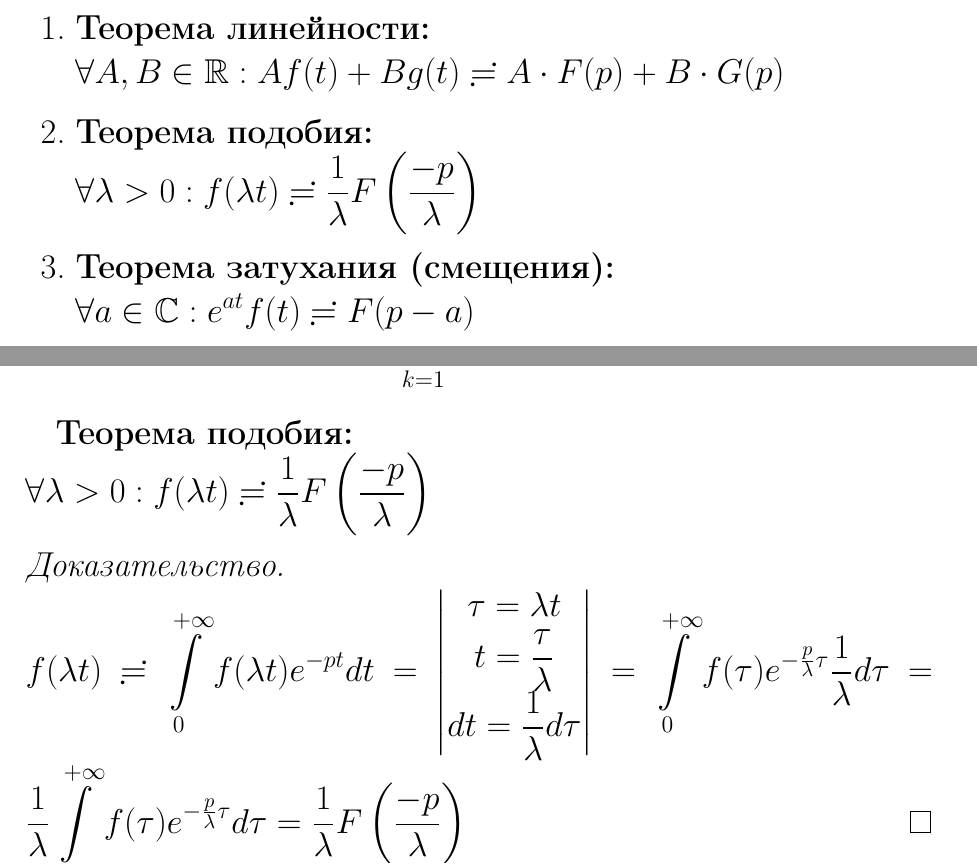
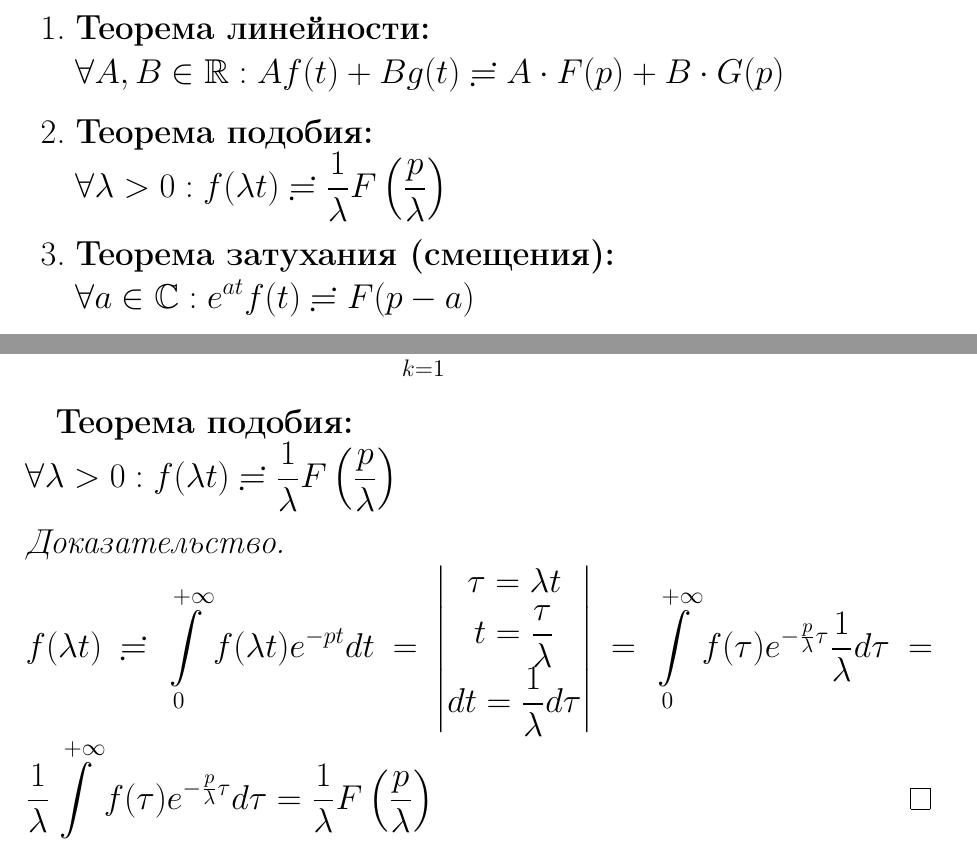
Before and after one commit to lovelee138/TFKP_exam, a LaTeX document (main.tex, which reads answers/23.tex, answers/24.tex): two parts of pages 70 and 72 of 73, joined at a grey line, cut so that both start at the same text. Compiled offline with pdfLaTeX.

Commit message:
еще микроправки

```diff
--- a/answers/23.tex
+++ b/answers/23.tex
@@ -7,7 +7,7 @@
     \item \textbf{Теорема линейности:}\\
     $\forall A, B \in \mathbb{R}: Af(t)+Bg(t)\risingdotseq A\cdot F(p)+B\cdot G(p)$
     \item \textbf{Теорема подобия:}\\
-    $\forall \lambda > 0: f(\lambda t) \risingdotseq \frac{1}{\lambda} F\left(\frac{-p}{\lambda}\right)$
+    $\forall \lambda > 0: f(\lambda t) \risingdotseq \frac{1}{\lambda} F\left(\frac{p}{\lambda}\right)$
     \item \textbf{Теорема затухания (смещения):}\\
     $\forall a \in \mathbb{C}: e^{at}f(t)\risingdotseq F(p-a)$\\
     \begin{proof}
--- a/answers/24.tex
+++ b/answers/24.tex
@@ -13,7 +13,7 @@
 \end{enumerate}
 
 \textbf{Теорема подобия:}\\
-$\forall \lambda > 0: f(\lambda t) \risingdotseq \frac{1}{\lambda} F\left(\frac{-p}{\lambda}\right)$
+$\forall \lambda > 0: f(\lambda t) \risingdotseq \frac{1}{\lambda} F\left(\frac{p}{\lambda}\right)$
 
 \begin{proof}
     \ \\
@@ -23,7 +23,7 @@ $\forall \lambda > 0: f(\lambda t) \risingdotseq \frac{1}{\lambda} F\left(\frac{
         t=\frac{\tau}{\lambda}\\
         dt=\frac{1}{\lambda}d\tau\\
     \end{vmatrix}
-    = \int\limits_0^{+\infty} f(\tau)e^{-\frac{p}{\lambda}\tau}\frac{1}{\lambda}d\tau = \frac{1}{\lambda}\int\limits_0^{+\infty}f(\tau)e^{-\frac{p}{\lambda}\tau}d\tau=\frac{1}{\lambda} F\left(\frac{-p}{\lambda}\right)$
+    = \int\limits_0^{+\infty} f(\tau)e^{-\frac{p}{\lambda}\tau}\frac{1}{\lambda}d\tau = \frac{1}{\lambda}\int\limits_0^{+\infty}f(\tau)e^{-\frac{p}{\lambda}\tau}d\tau=\frac{1}{\lambda} F\left(\frac{p}{\lambda}\right)$
 \end{proof}
 
 \textbf{Теорема запаздывания:}\\
```
Also changed, not shown: answers/22.tex (+1 -1 lines), TFKP_Exam_v4.pdf (deleted), TFKP_Exam_v5.pdf (added).
